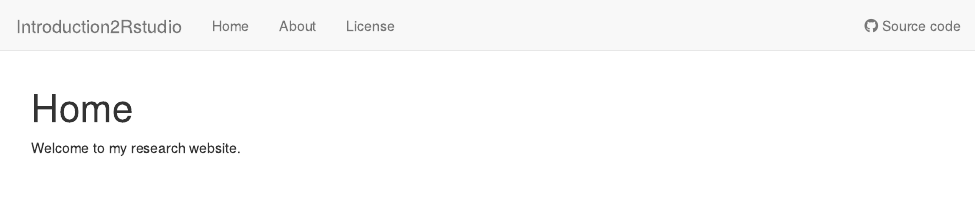
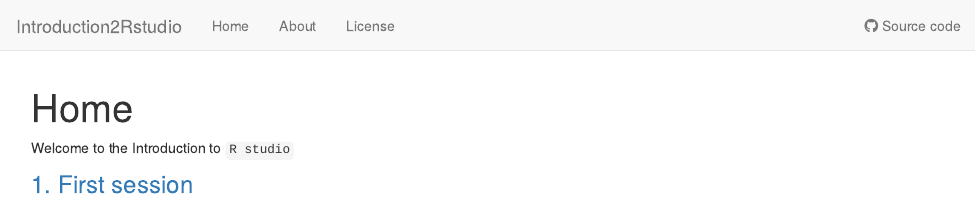
Before and after one commit to MartinGarlovsky/Introduction2Rstudio, an R Markdown document (analysis/index.Rmd): the page in a window 1100 px wide, from its top. Rendered offline with R 4.5, knitr and Pandoc, with nearby package versions; drawn as R Markdown's standard HTML page in place of the format the file asks for.

Commit message:
updated index

```diff
--- a/analysis/index.Rmd
+++ b/analysis/index.Rmd
@@ -8,4 +8,6 @@
   chunk_output_type: console
 ---
 
-Welcome to my research website.
+Welcome to the Introduction to `R studio`
+
+### [1. First session](First_session.html)
```
